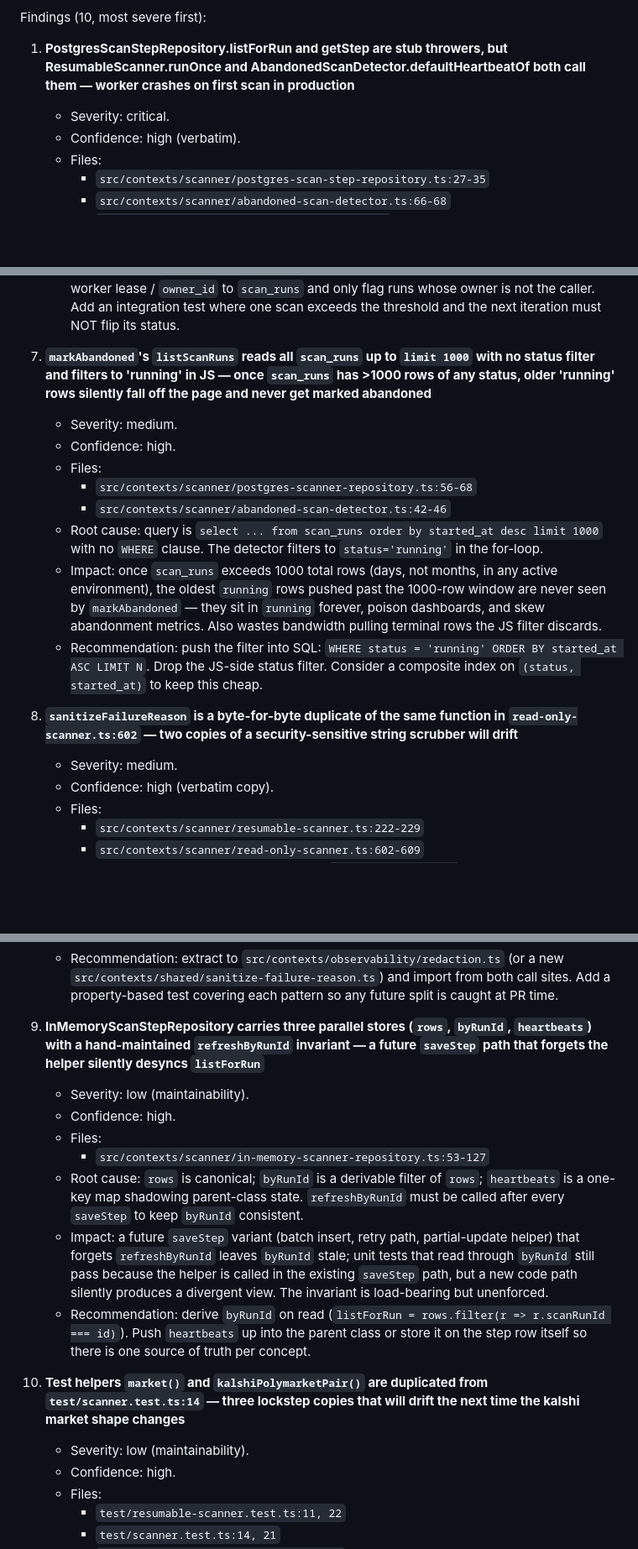
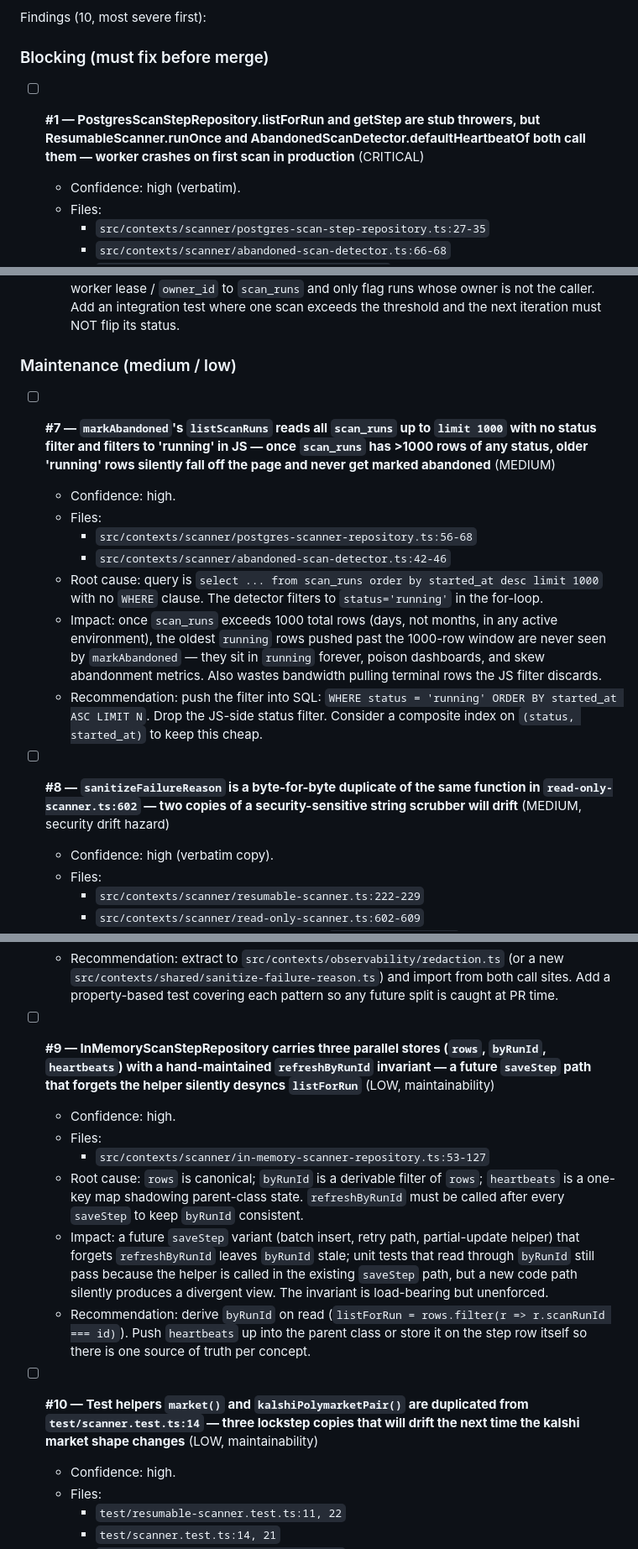
Before and after one commit to xueyouchao/arbitrage-agents, a Markdown page: docs/Handoff0603.md, 3 parts joined by grey strips. Shown at 84% size. Rendered like a GitHub page; blank space fills up the shorter version.

```diff
--- a/docs/Handoff0603.md
+++ b/docs/Handoff0603.md
@@ -1015,8 +1015,9 @@ Files in scope for the review:
 
 Findings (10, most severe first):
 
-1. **PostgresScanStepRepository.listForRun and getStep are stub throwers, but ResumableScanner.runOnce and AbandonedScanDetector.defaultHeartbeatOf both call them — worker crashes on first scan in production**
-   - Severity: critical.
+### Blocking (must fix before merge)
+
+- [ ] **#1 — PostgresScanStepRepository.listForRun and getStep are stub throwers, but ResumableScanner.runOnce and AbandonedScanDetector.defaultHeartbeatOf both call them — worker crashes on first scan in production** (CRITICAL)
    - Confidence: high (verbatim).
    - Files:
      - `src/contexts/scanner/postgres-scan-step-repository.ts:27-35`
@@ -1072,8 +1070,9 @@ Findings (10, most severe first):
    - Root cause: `runOnce` calls `markAbandoned()` then `resumable.runOnce()`. `defaultHeartbeatOf` falls back to `run.startedAt` when no step rows exist yet (and even after Finding #1 is fixed, when no step transitions have happened in the current iteration). On any scan that legitimately exceeds the abandon threshold (default 5 min, e.g. an LLM batch), the NEXT worker iteration's `markAbandoned` writes `status='abandoned'` over the still-running row; the original iteration's `saveCompletedScan` then overwrites it with `succeeded`. The operator dashboard transiently shows `abandoned` for a normal completion — alert fires, on-call paged, no actual incident.
    - Recommendation: skip abandon-flagging for runs owned by the active worker. Add a per-worker lease / `owner_id` to `scan_runs` and only flag runs whose owner is not the caller. Add an integration test where one scan exceeds the threshold and the next iteration must NOT flip its status.
 
-7. **`markAbandoned`'s `listScanRuns` reads all `scan_runs` up to `limit 1000` with no status filter and filters to 'running' in JS — once `scan_runs` has >1000 rows of any status, older 'running' rows silently fall off the page and never get marked abandoned**
-   - Severity: medium.
+### Maintenance (medium / low)
+
+- [ ] **#7 — `markAbandoned`'s `listScanRuns` reads all `scan_runs` up to `limit 1000` with no status filter and filters to 'running' in JS — once `scan_runs` has >1000 rows of any status, older 'running' rows silently fall off the page and never get marked abandoned** (MEDIUM)
    - Confidence: high.
    - Files:
      - `src/contexts/scanner/postgres-scanner-repository.ts:56-68`
@@ -1082,8 +1081,7 @@ Findings (10, most severe first):
    - Impact: once `scan_runs` exceeds 1000 total rows (days, not months, in any active environment), the oldest `running` rows pushed past the 1000-row window are never seen by `markAbandoned` — they sit in `running` forever, poison dashboards, and skew abandonment metrics. Also wastes bandwidth pulling terminal rows the JS filter discards.
    - Recommendation: push the filter into SQL: `WHERE status = 'running' ORDER BY started_at ASC LIMIT N`. Drop the JS-side status filter. Consider a composite index on `(status, started_at)` to keep this cheap.
 
-8. **`sanitizeFailureReason` is a byte-for-byte duplicate of the same function in `read-only-scanner.ts:602` — two copies of a security-sensitive string scrubber will drift**
-   - Severity: medium.
+- [ ] **#8 — `sanitizeFailureReason` is a byte-for-byte duplicate of the same function in `read-only-scanner.ts:602` — two copies of a security-sensitive string scrubber will drift** (MEDIUM, security drift hazard)
    - Confidence: high (verbatim copy).
    - Files:
      - `src/contexts/scanner/resumable-scanner.ts:222-229`
@@ -1092,8 +1090,7 @@ Findings (10, most severe first):
    - Impact: when the next leaked-secret pattern is discovered (a new API key prefix, an OAuth token shape, a partner credential format), the engineer adds it to whichever file they opened first. The scanner path whose copy was not updated then writes unscrubbed secrets straight into `scan_runs.failure_reason`, Sentry events, and operator logs. The class of bug this scrubber exists to prevent gets shipped to prod by inattention, not malice.
    - Recommendation: extract to `src/contexts/observability/redaction.ts` (or a new `src/contexts/shared/sanitize-failure-reason.ts`) and import from both call sites. Add a property-based test covering each pattern so any future split is caught at PR time.
 
-9. **InMemoryScanStepRepository carries three parallel stores (`rows`, `byRunId`, `heartbeats`) with a hand-maintained `refreshByRunId` invariant — a future `saveStep` path that forgets the helper silently desyncs `listForRun`**
-   - Severity: low (maintainability).
+- [ ] **#9 — InMemoryScanStepRepository carries three parallel stores (`rows`, `byRunId`, `heartbeats`) with a hand-maintained `refreshByRunId` invariant — a future `saveStep` path that forgets the helper silently desyncs `listForRun`** (LOW, maintainability)
    - Confidence: high.
    - Files:
      - `src/contexts/scanner/in-memory-scanner-repository.ts:53-127`
@@ -1101,8 +1098,7 @@ Findings (10, most severe first):
    - Impact: a future `saveStep` variant (batch insert, retry path, partial-update helper) that forgets `refreshByRunId` leaves `byRunId` stale; unit tests that read through `byRunId` still pass because the helper is called in the existing `saveStep` path, but a new code path silently produces a divergent view. The invariant is load-bearing but unenforced.
    - Recommendation: derive `byRunId` on read (`listForRun = rows.filter(r => r.scanRunId === id)`). Push `heartbeats` up into the parent class or store it on the step row itself so there is one source of truth per concept.
 
-10. **Test helpers `market()` and `kalshiPolymarketPair()` are duplicated from `test/scanner.test.ts:14` — three lockstep copies that will drift the next time the kalshi market shape changes**
-    - Severity: low (maintainability).
+- [ ] **#10 — Test helpers `market()` and `kalshiPolymarketPair()` are duplicated from `test/scanner.test.ts:14` — three lockstep copies that will drift the next time the kalshi market shape changes** (LOW, maintainability)
     - Confidence: high.
     - Files:
       - `test/resumable-scanner.test.ts:11, 22`
```
Also changed, not shown: other parts of docs/Handoff0603.md (+7 -10 lines).
